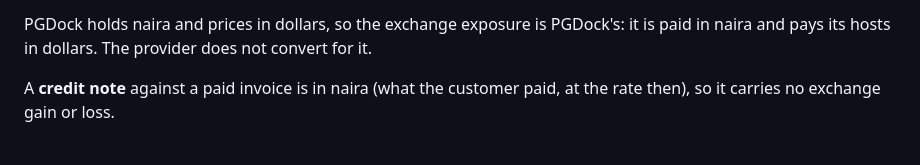
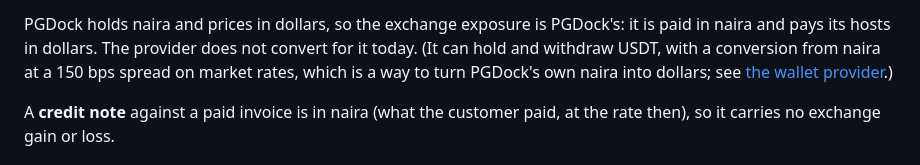
Before and after one commit to ISRAEL-DUFF/PgDock, a Markdown page: docs/payments.md, the part around the change. Rendered like a GitHub page.

```diff
--- a/docs/payments.md
+++ b/docs/payments.md
@@ -184,7 +184,10 @@ matter more than the API:
 
 PGDock holds naira and prices in dollars, so the exchange exposure is
 PGDock's: it is paid in naira and pays its hosts in dollars. The provider
-does not convert for it.
+does not convert for it today. (It can hold and withdraw USDT, with a
+conversion from naira at a 150 bps spread on market rates, which is a way
+to turn PGDock's own naira into dollars; see
+[the wallet provider](iswallet.md#handled-and-still-open).)
 
 A **credit note** against a paid invoice is in naira (what the
 customer paid, at the rate then), so it carries no exchange gain or loss.
```
Also changed, not shown: docs/iswallet.md (+11 -1 lines).
